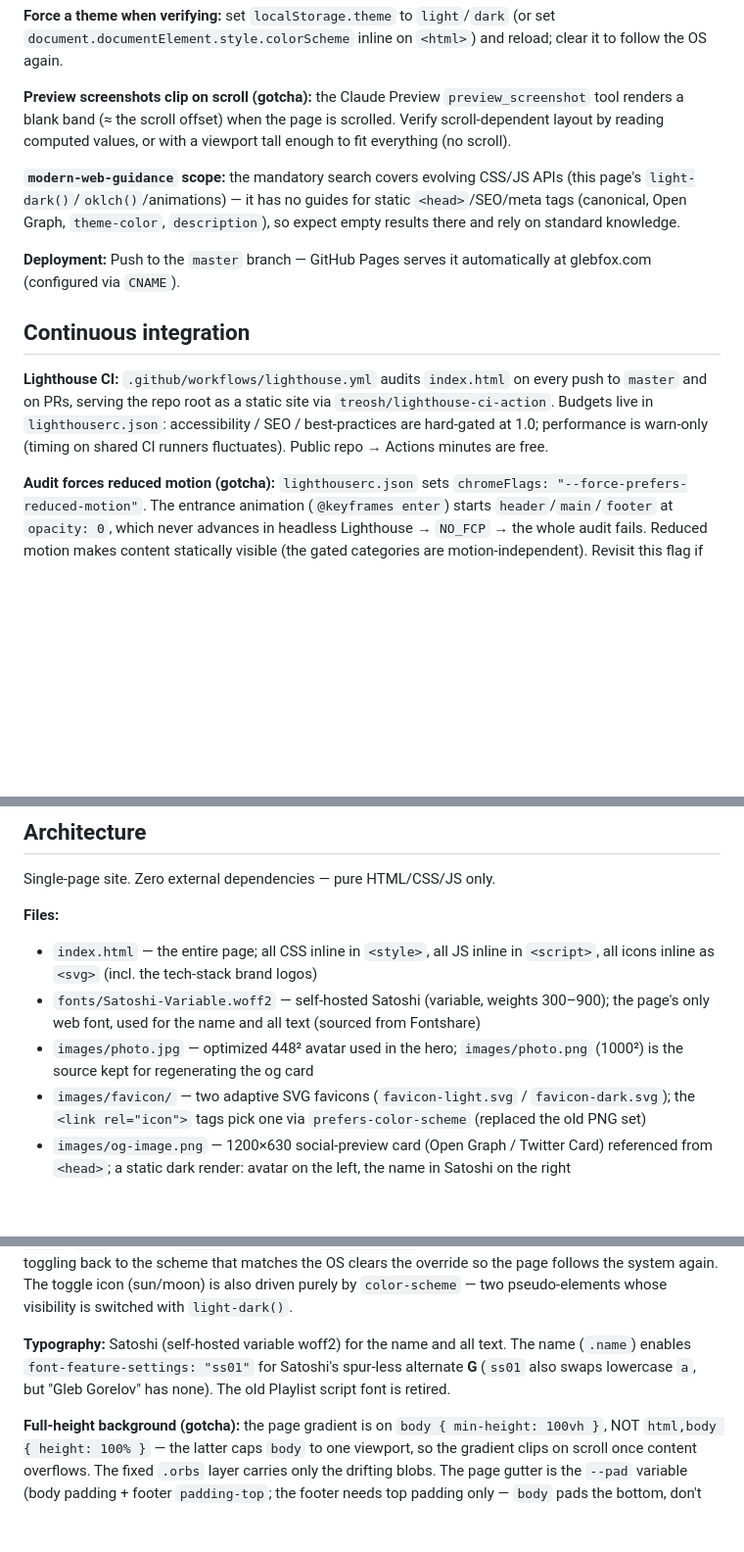
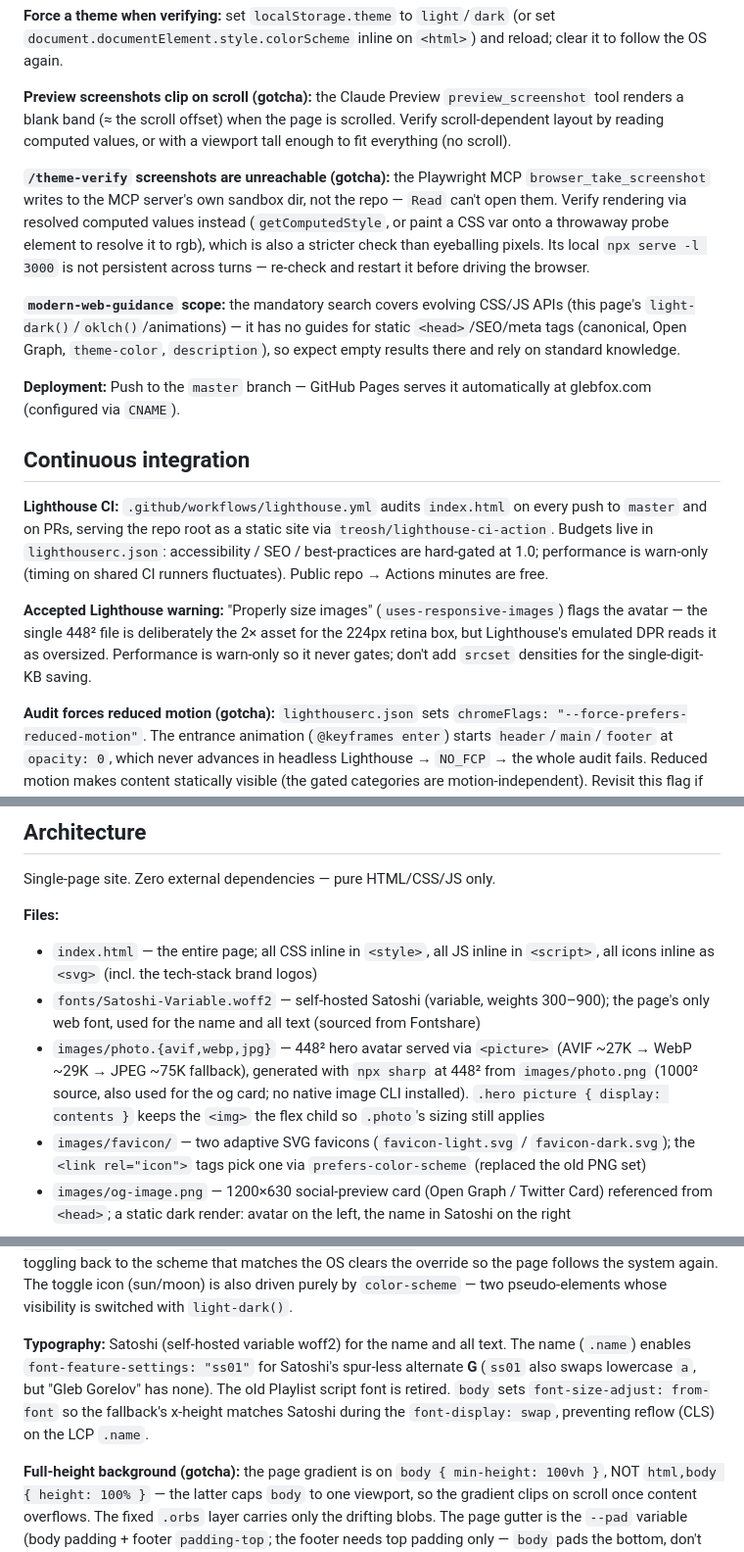
Before and after one commit to glebfox/glebfox.github.io, a Markdown page: CLAUDE.md, 3 parts joined by grey strips. Shown at 98% size. GitHub-like rendering; blank space fills up the shorter version.

Commit message:
Document contrast/image/CLS learnings in CLAUDE.md
Co-Authored-By: Claude Opus 4.8 <noreply@anthropic.com>

```diff
--- a/CLAUDE.md
+++ b/CLAUDE.md
@@ -16,6 +16,8 @@ Personal landing page for Gleb Gorelov (glebfox.com), hosted on GitHub Pages. A
 
 **Preview screenshots clip on scroll (gotcha):** the Claude Preview `preview_screenshot` tool renders a blank band (≈ the scroll offset) when the page is scrolled. Verify scroll-dependent layout by reading computed values, or with a viewport tall enough to fit everything (no scroll).
 
+**`/theme-verify` screenshots are unreachable (gotcha):** the Playwright MCP `browser_take_screenshot` writes to the MCP server's own sandbox dir, not the repo — `Read` can't open them. Verify rendering via resolved computed values instead (`getComputedStyle`, or paint a CSS var onto a throwaway probe element to resolve it to rgb), which is also a stricter check than eyeballing pixels. Its local `npx serve -l 3000` is not persistent across turns — re-check and restart it before driving the browser.
+
 **`modern-web-guidance` scope:** the mandatory search covers evolving CSS/JS APIs (this page's `light-dark()`/`oklch()`/animations) — it has no guides for static `<head>`/SEO/meta tags (canonical, Open Graph, `theme-color`, `description`), so expect empty results there and rely on standard knowledge.
 
 **Deployment:** Push to the `master` branch — GitHub Pages serves it automatically at glebfox.com (configured via `CNAME`).
@@ -23,6 +25,8 @@ Personal landing page for Gleb Gorelov (glebfox.com), hosted on GitHub Pages. A
 ## Continuous integration
 
 **Lighthouse CI:** `.github/workflows/lighthouse.yml` audits `index.html` on every push to `master` and on PRs, serving the repo root as a static site via `treosh/lighthouse-ci-action`. Budgets live in `lighthouserc.json`: accessibility / SEO / best-practices are hard-gated at 1.0; performance is warn-only (timing on shared CI runners fluctuates). Public repo → Actions minutes are free.
+
+**Accepted Lighthouse warning:** "Properly size images" (`uses-responsive-images`) flags the avatar — the single 448² file is deliberately the 2× asset for the 224px retina box, but Lighthouse's emulated DPR reads it as oversized. Performance is warn-only so it never gates; don't add `srcset` densities for the single-digit-KB saving.
 
 **Audit forces reduced motion (gotcha):** `lighthouserc.json` sets `chromeFlags: "--force-prefers-reduced-motion"`. The entrance animation (`@keyframes enter`) starts `header`/`main`/`footer` at `opacity: 0`, which never advances in headless Lighthouse → `NO_FCP` → the whole audit fails. Reduced motion makes content statically visible (the gated categories are motion-independent). Revisit this flag if that animation changes.
 
@@ -35,7 +39,7 @@ Single-page site. Zero external dependencies — pure HTML/CSS/JS only.
 **Files:**
 - `index.html` — the entire page; all CSS inline in `<style>`, all JS inline in `<script>`, all icons inline as `<svg>` (incl. the tech-stack brand logos)
 - `fonts/Satoshi-Variable.woff2` — self-hosted Satoshi (variable, weights 300–900); the page's only web font, used for the name and all text (sourced from Fontshare)
-- `images/photo.jpg` — optimized 448² avatar used in the hero; `images/photo.png` (1000²) is the source kept for regenerating the og card
+- `images/photo.{avif,webp,jpg}` — 448² hero avatar served via `<picture>` (AVIF ~27K → WebP ~29K → JPEG ~75K fallback), generated with `npx sharp` at 448² from `images/photo.png` (1000² source, also used for the og card; no native image CLI installed). `.hero picture { display: contents }` keeps the `<img>` the flex child so `.photo`'s sizing still applies
 - `images/favicon/` — two adaptive SVG favicons (`favicon-light.svg` / `favicon-dark.svg`); the `<link rel="icon">` tags pick one via `prefers-color-scheme` (replaced the old PNG set)
 - `images/og-image.png` — 1200×630 social-preview card (Open Graph / Twitter Card) referenced from `<head>`; a static dark render: avatar on the left, the name in Satoshi on the right
 
@@ -43,7 +47,7 @@ Single-page site. Zero external dependencies — pure HTML/CSS/JS only.
 
 **Theming:** Light/dark via the CSS `color-scheme` property and `light-dark()`. A single set of variables in `:root` is resolved with `light-dark(light, dark)`; a `<meta name="color-scheme" content="light dark">` plus the `:root` default makes the page follow the OS. The toggle pins an explicit `color-scheme: light`/`dark` inline on `<html>` (persisted in `localStorage`, reapplied before paint to avoid a flash); toggling back to the scheme that matches the OS clears the override so the page follows the system again. The toggle icon (sun/moon) is also driven purely by `color-scheme` — two pseudo-elements whose visibility is switched with `light-dark()`.
 
-**Typography:** Satoshi (self-hosted variable woff2) for the name and all text. The name (`.name`) enables `font-feature-settings: "ss01"` for Satoshi's spur-less alternate **G** (`ss01` also swaps lowercase `a`, but "Gleb Gorelov" has none). The old Playlist script font is retired.
+**Typography:** Satoshi (self-hosted variable woff2) for the name and all text. The name (`.name`) enables `font-feature-settings: "ss01"` for Satoshi's spur-less alternate **G** (`ss01` also swaps lowercase `a`, but "Gleb Gorelov" has none). The old Playlist script font is retired. `body` sets `font-size-adjust: from-font` so the fallback's x-height matches Satoshi during the `font-display: swap`, preventing reflow (CLS) on the LCP `.name`.
 
 **Full-height background (gotcha):** the page gradient is on `body { min-height: 100vh }`, NOT `html,body { height: 100% }` — the latter caps `body` to one viewport, so the gradient clips on scroll once content overflows. The fixed `.orbs` layer carries only the drifting blobs. The page gutter is the `--pad` variable (body padding + footer `padding-top`; the footer needs top padding only — `body` pads the bottom, don't double it).
 
```
Also changed, not shown: other parts of CLAUDE.md (+1 -1 lines).
